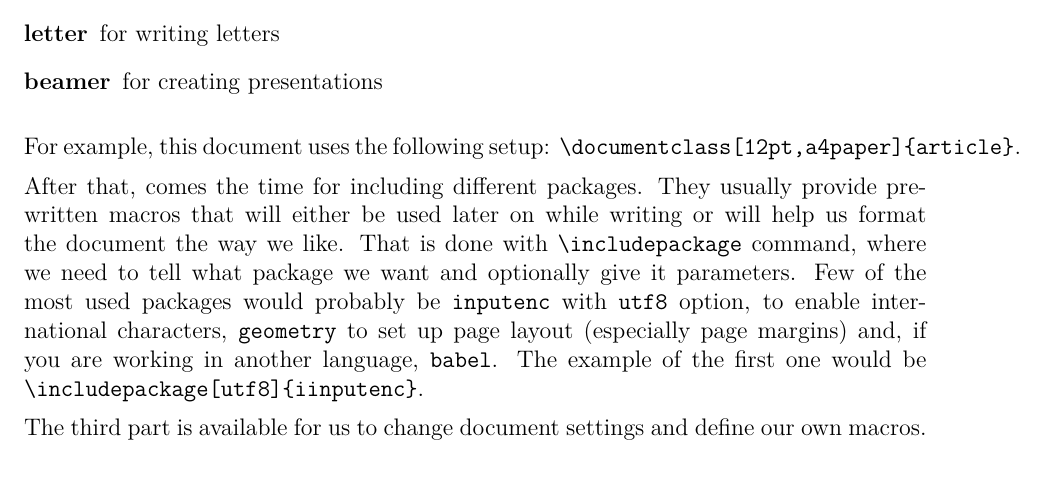
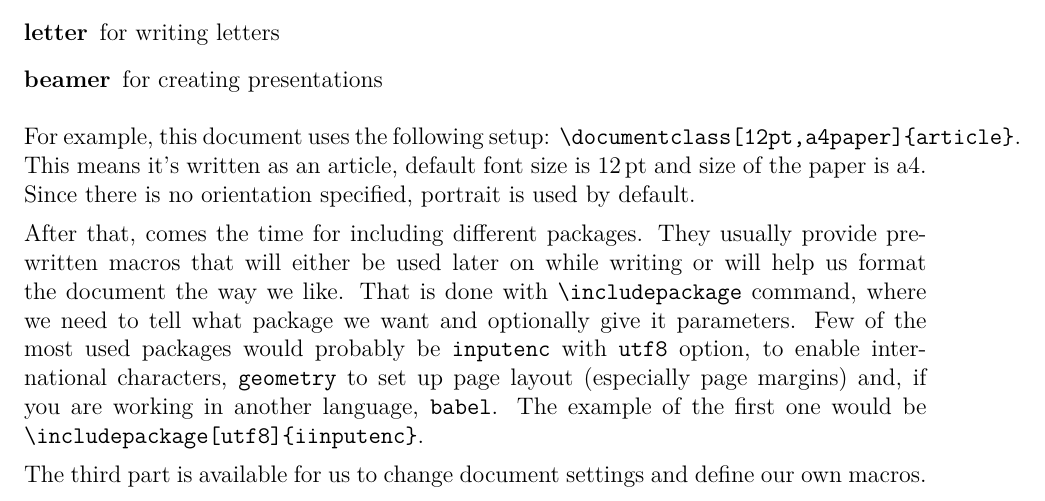
Before and after one commit to vardy/Latex-For-The-IB, a LaTeX document (src/Main.tex, which reads src/sections/fundamentals/Document_structure.tex): part of page 6 of 11, cut so that both start at the same text. Compiled offline with pdfLaTeX.

Commit message:
Continue writing

```diff
--- a/src/sections/fundamentals/Document_structure.tex
+++ b/src/sections/fundamentals/Document_structure.tex
@@ -13,7 +13,7 @@ At the beginning, we need to tell the compiler what kind of document will we be
   \item[beamer] for creating presentations
 \end{description}
 
-For example, this document uses the following setup: \verb|\documentclass[12pt,a4paper]{article}|.
+For example, this document uses the following setup: \verb|\documentclass[12pt,a4paper]{article}|. This means it's written as an article, default font size is 12\,pt and size of the paper is a4. Since there is no orientation specified, portrait is used by default.
 
 After that, comes the time for including different packages. They usually provide pre-written macros that will either be used later on while writing or will help us format the document the way we like. That is done with \verb|\includepackage| command, where we need to tell what package we want and optionally give it parameters. Few of the most used packages would probably be \verb|inputenc| with \verb|utf8| option, to enable international characters, \verb|geometry| to set up page layout (especially page margins) and, if you are working in another language, \verb|babel|. The example of the first one would be \verb|\includepackage[utf8]{iinputenc}|.
 
```
Also changed, not shown: src/packages.sty (+2 -0 lines), src/sections/fundamentals/whitespace.tex (+1 -1 lines).
